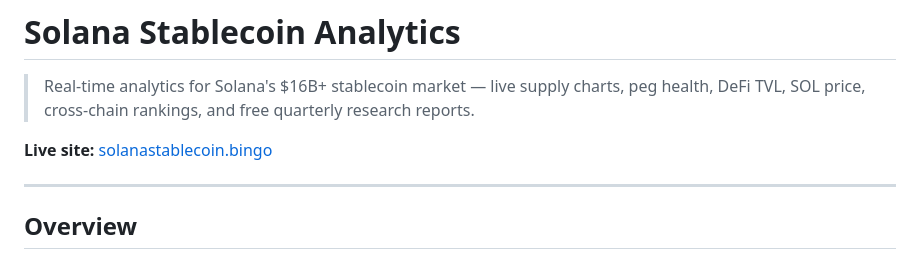
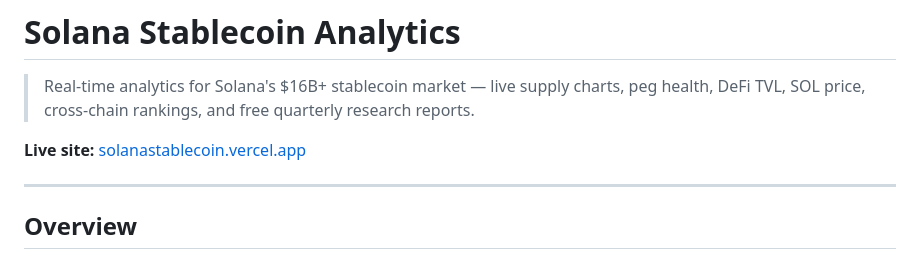
Before and after one commit to AdityaKhetarpal/solana-stablecoin-dashboard, a Markdown page: README.md, the part around the change. Rendered like a GitHub page.

```diff
--- a/README.md
+++ b/README.md
@@ -2,7 +2,7 @@
 
 > Real-time analytics for Solana's $16B+ stablecoin market — live supply charts, peg health, DeFi TVL, SOL price, cross-chain rankings, and free quarterly research reports.
 
-**Live site:** [solanastablecoin.bingo](https://solanastablecoin.bingo)
+**Live site:** [solanastablecoin.vercel.app](https://solanastablecoin.vercel.app/)
 
 ---
 
```
